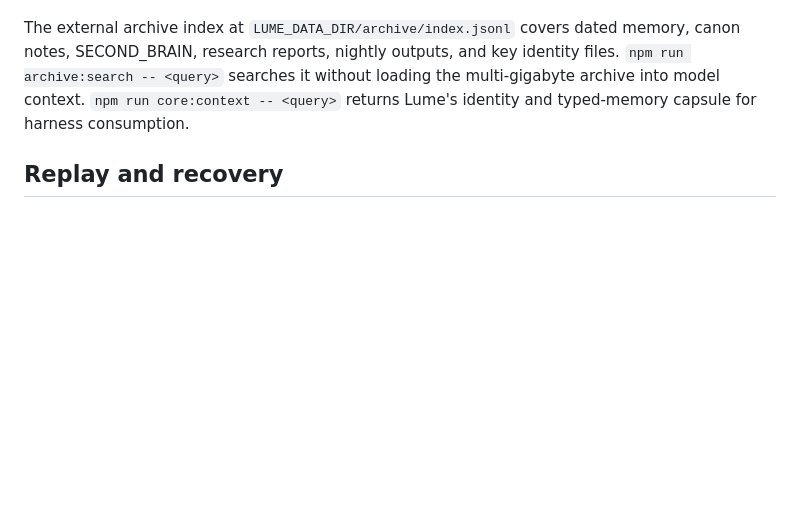
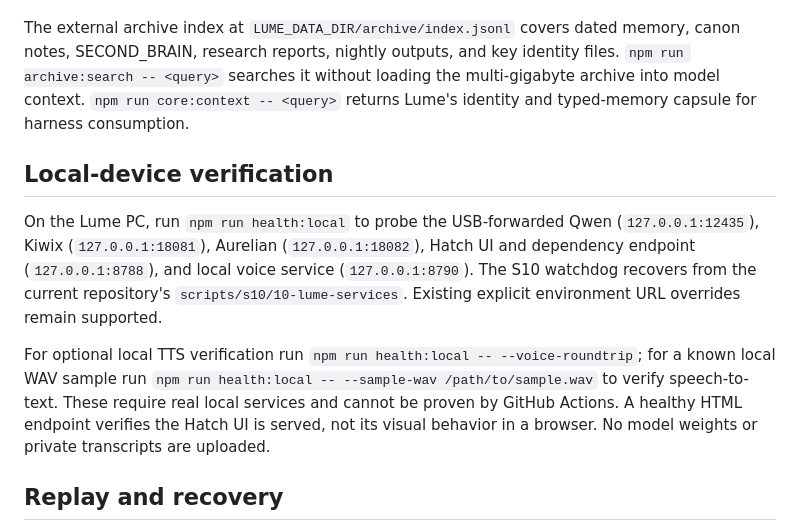
Before and after one commit to SouthPaw302/Lume, a Markdown page: docs/ARCHITECTURE.md, the part around the change. GitHub-like rendering; blank space fills up the shorter version.

Commit message:
document synthetic-evidence boundaries and local USB Hatch voice checks

```diff
--- a/docs/ARCHITECTURE.md
+++ b/docs/ARCHITECTURE.md
@@ -60,6 +60,12 @@ identity files. `npm run archive:search -- <query>` searches it without loading
 the multi-gigabyte archive into model context. `npm run core:context -- <query>`
 returns Lume's identity and typed-memory capsule for harness consumption.
 
+## Local-device verification
+
+On the Lume PC, run `npm run health:local` to probe the USB-forwarded Qwen (`127.0.0.1:12435`), Kiwix (`127.0.0.1:18081`), Aurelian (`127.0.0.1:18082`), Hatch UI and dependency endpoint (`127.0.0.1:8788`), and local voice service (`127.0.0.1:8790`). The S10 watchdog recovers from the current repository's `scripts/s10/10-lume-services`. Existing explicit environment URL overrides remain supported.
+
+For optional local TTS verification run `npm run health:local -- --voice-roundtrip`; for a known local WAV sample run `npm run health:local -- --sample-wav /path/to/sample.wav` to verify speech-to-text. These require real local services and cannot be proven by GitHub Actions. A healthy HTML endpoint verifies the Hatch UI is served, not its visual behavior in a browser. No model weights or private transcripts are uploaded.
+
 ## Replay and recovery
 
 `src/replay.js` constructs the canonical envelope shared by both harness
```
